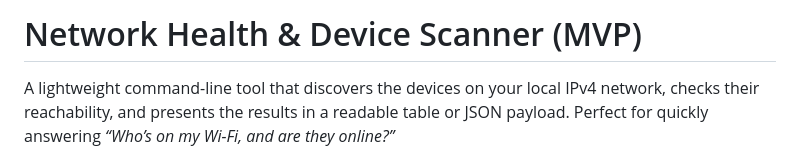
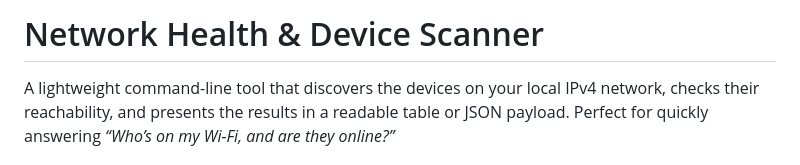
Before and after one commit to petermikeska67/NHDS, a Markdown page: README.md, the part around the change. GitHub-like rendering.

Commit message:
Update project title in README.md

```diff
--- a/README.md
+++ b/README.md
@@ -1,4 +1,4 @@
-# Network Health & Device Scanner (MVP)
+# Network Health & Device Scanner
 
 A lightweight command-line tool that discovers the devices on your local IPv4 network, checks their reachability, and presents the results in a readable table or JSON payload. Perfect for quickly answering _“Who’s on my Wi-Fi, and are they online?”_
 
```
